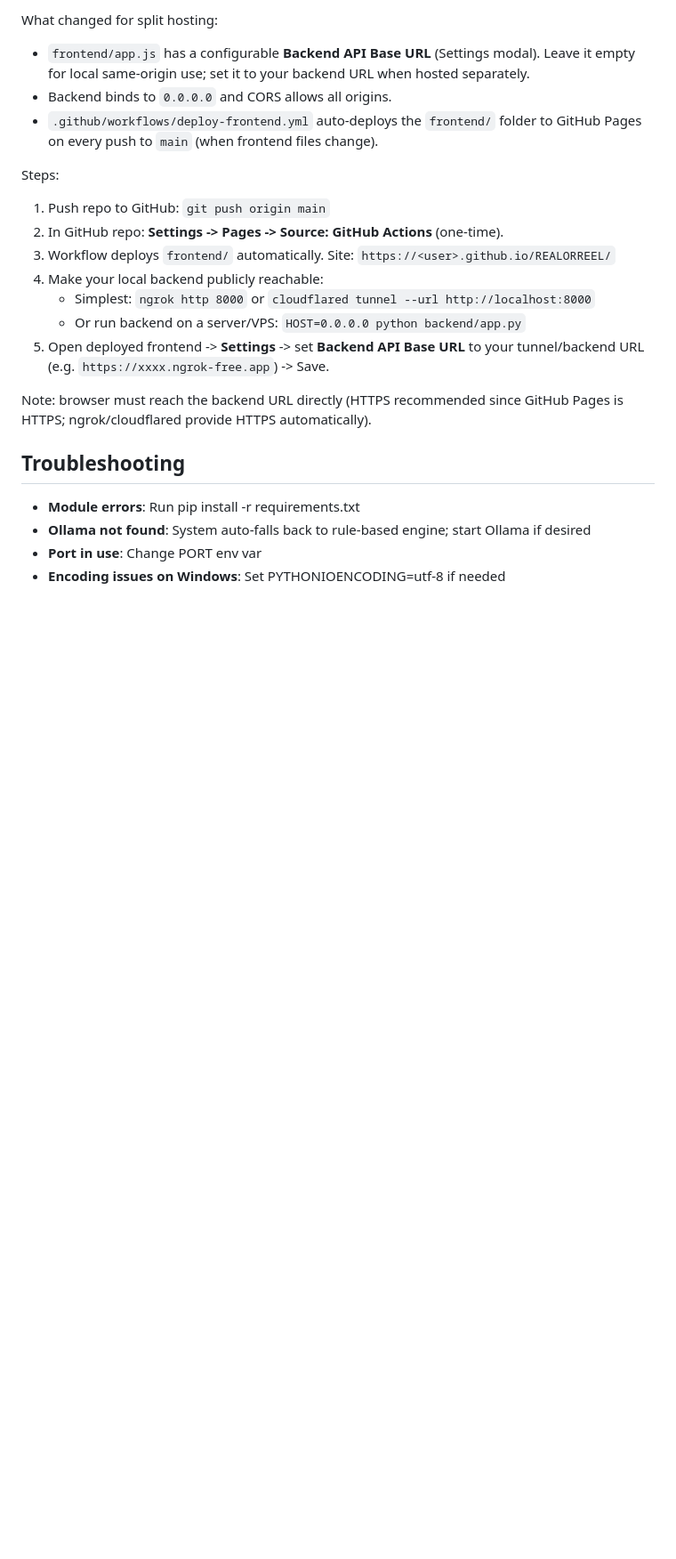
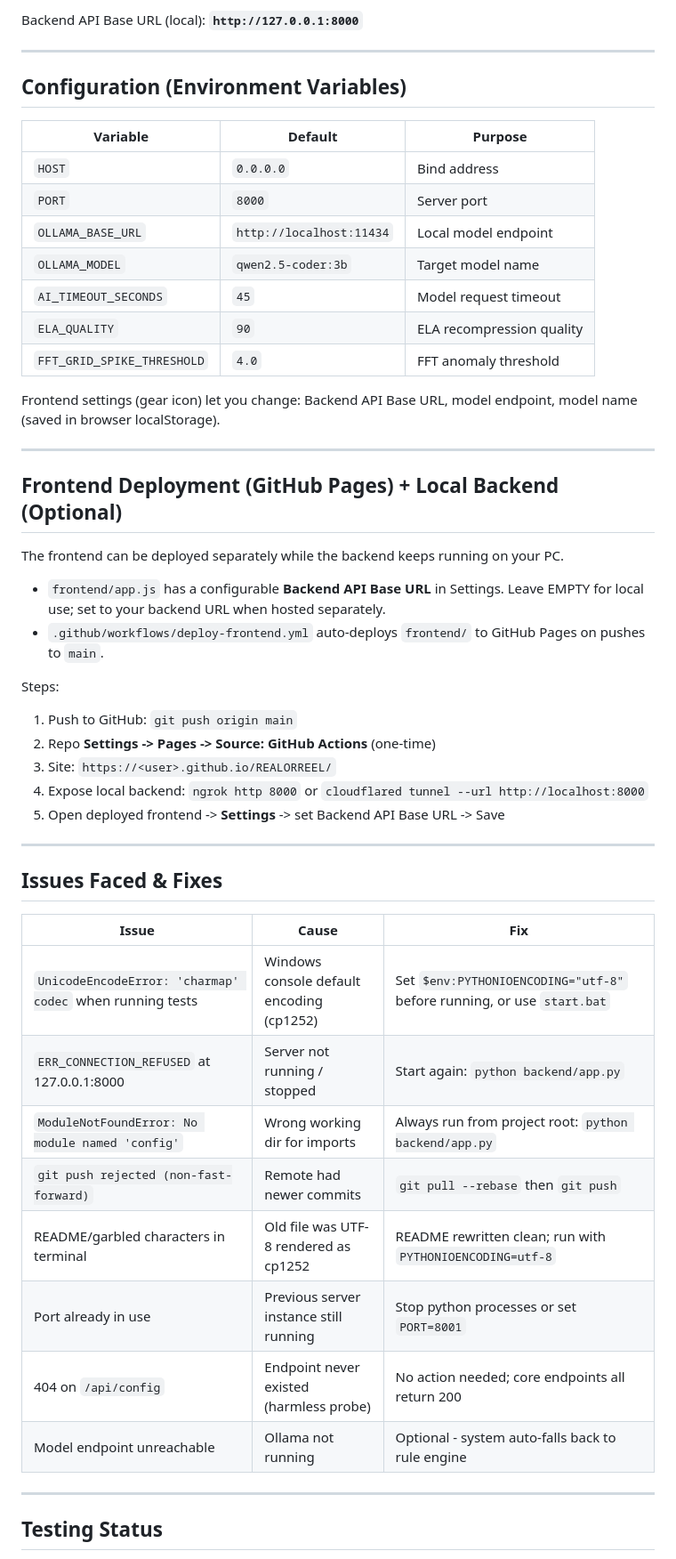
Before and after one commit to TREITH2006/REALORREEL, a Markdown page: README.md, the part around one of its changes. Shown at 89% size. Rendered like a GitHub page; blank space fills up the shorter version.

```diff
--- a/README.md
+++ b/README.md
@@ -69,23 +143,54 @@ The frontend can be deployed separately (GitHub Pages / any static host) while t
 
-What changed for split hosting:
-- `frontend/app.js` has a configurable **Backend API Base URL** (Settings modal). Leave it empty for local same-origin use; set it to your backend URL when hosted separately.
-- Backend binds to `0.0.0.0` and CORS allows all origins.
-- `.github/workflows/deploy-frontend.yml` auto-deploys the `frontend/` folder to GitHub Pages on every push to `main` (when frontend files change).
+Backend API Base URL (local): **`http://127.0.0.1:8000`**
+
+---
+
+## Configuration (Environment Variables)
+
+| Variable | Default | Purpose |
+|---|---|---|
+| `HOST` | `0.0.0.0` | Bind address |
+| `PORT` | `8000` | Server port |
+| `OLLAMA_BASE_URL` | `http://localhost:11434` | Local model endpoint |
+| `OLLAMA_MODEL` | `qwen2.5-coder:3b` | Target model name |
+| `AI_TIMEOUT_SECONDS` | `45` | Model request timeout |
+| `ELA_QUALITY` | `90` | ELA recompression quality |
+| `FFT_GRID_SPIKE_THRESHOLD` | `4.0` | FFT anomaly threshold |
+
+Frontend settings (gear icon) let you change: Backend API Base URL, model endpoint, model name (saved in browser localStorage).
+
+---
+
+## Frontend Deployment (GitHub Pages) + Local Backend (Optional)
+
+The frontend can be deployed separately while the backend keeps running on your PC.
+
+- `frontend/app.js` has a configurable **Backend API Base URL** in Settings. Leave EMPTY for local use; set to your backend URL when hosted separately.
+- `.github/workflows/deploy-frontend.yml` auto-deploys `frontend/` to GitHub Pages on pushes to `main`.
 
 Steps:
-1. Push repo to GitHub: `git push origin main`
-2. In GitHub repo: **Settings -> Pages -> Source: GitHub Actions** (one-time).
-3. Workflow deploys `frontend/` automatically. Site: `https://<user>.github.io/REALORREEL/`
-4. Make your local backend publicly reachable:
-   - Simplest: `ngrok http 8000` or `cloudflared tunnel --url http://localhost:8000`
-   - Or run backend on a server/VPS: `HOST=0.0.0.0 python backend/app.py`
-5. Open deployed frontend -> **Settings** -> set **Backend API Base URL** to your tunnel/backend URL (e.g. `https://xxxx.ngrok-free.app`) -> Save.
+1. Push to GitHub: `git push origin main`
+2. Repo **Settings -> Pages -> Source: GitHub Actions** (one-time)
+3. Site: `https://<user>.github.io/REALORREEL/`
+4. Expose local backend: `ngrok http 8000` or `cloudflared tunnel --url http://localhost:8000`
+5. Open deployed frontend -> **Settings** -> set Backend API Base URL -> Save
 
-Note: browser must reach the backend URL directly (HTTPS recommended since GitHub Pages is HTTPS; ngrok/cloudflared provide HTTPS automatically).
+---
 
-## Troubleshooting
+## Issues Faced & Fixes
 
-- **Module errors**: Run pip install -r requirements.txt
-- **Ollama not found**: System auto-falls back to rule-based engine; start Ollama if desired
-- **Port in use**: Change PORT env var
-- **Encoding issues on Windows**: Set PYTHONIOENCODING=utf-8 if needed
+| Issue | Cause | Fix |
+|---|---|---|
+| `UnicodeEncodeError: 'charmap' codec` when running tests | Windows console default encoding (cp1252) | Set `$env:PYTHONIOENCODING="utf-8"` before running, or use `start.bat` |
+| `ERR_CONNECTION_REFUSED` at 127.0.0.1:8000 | Server not running / stopped | Start again: `python backend/app.py` |
+| `ModuleNotFoundError: No module named 'config'` | Wrong working dir for imports | Always run from project root: `python backend/app.py` |
+| `git push rejected (non-fast-forward)` | Remote had newer commits | `git pull --rebase` then `git push` |
+| README/garbled characters in terminal | Old file was UTF-8 rendered as cp1252 | README rewritten clean; run with `PYTHONIOENCODING=utf-8` |
+| Port already in use | Previous server instance still running | Stop python processes or set `PORT=8001` |
+| 404 on `/api/config` | Endpoint never existed (harmless probe) | No action needed; core endpoints all return 200 |
+| Model endpoint unreachable | Ollama not running | Optional - system auto-falls back to rule engine |
+
+---
+
+## Testing Status
+
```
Also changed, not shown: other parts of README.md (+147 -49 lines).
